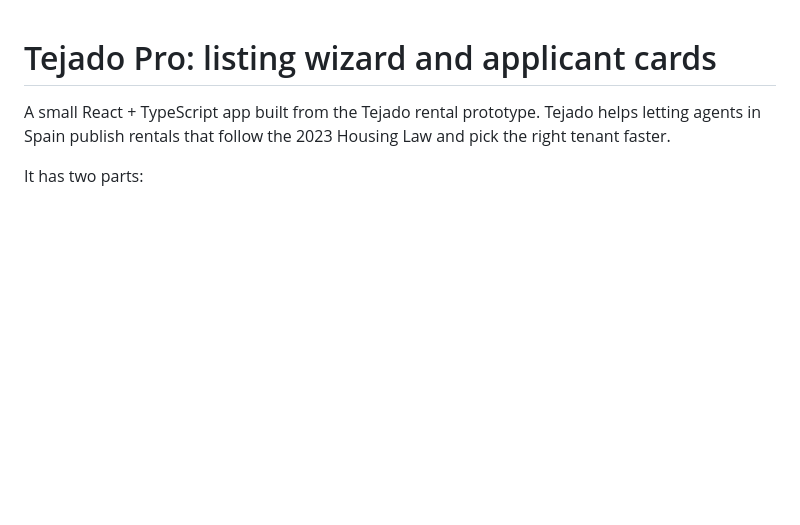
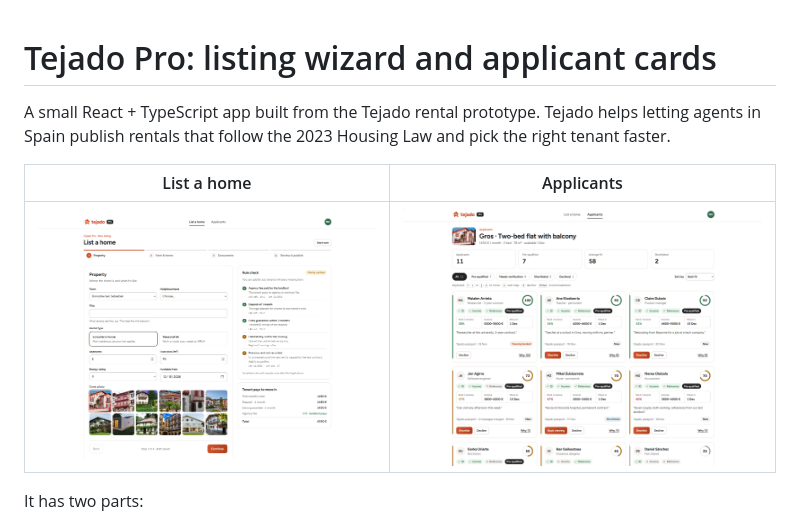
Before and after one commit to damnxtion/mc-jam, a Markdown page: README.md, the part around the change. GitHub-like rendering; pictures changed too: docs/screenshots/applicants.png (added), docs/screenshots/wizard.png (added); blank space fills up the shorter version.

Commit message:
Add screenshots of the wizard and applicant grid to the README
Co-Authored-By: Claude Opus 5.5 <noreply@anthropic.com>
Claude-Session: https://claude.ai/code/session_01Jvmsusj7Mra1662ZwqRaXG

```diff
--- a/README.md
+++ b/README.md
@@ -1,6 +1,10 @@
 # Tejado Pro: listing wizard and applicant cards
 
 A small React + TypeScript app built from the Tejado rental prototype. Tejado helps letting agents in Spain publish rentals that follow the 2023 Housing Law and pick the right tenant faster.
+
+| List a home | Applicants |
+| --- | --- |
+| ![Listing setup wizard: property step with the live rule check panel and move-in costs](docs/screenshots/wizard.png) | ![Applicant grid: scannable candidate cards with fit scores, checks and key numbers](docs/screenshots/applicants.png) |
 
 It has two parts:
 
```
